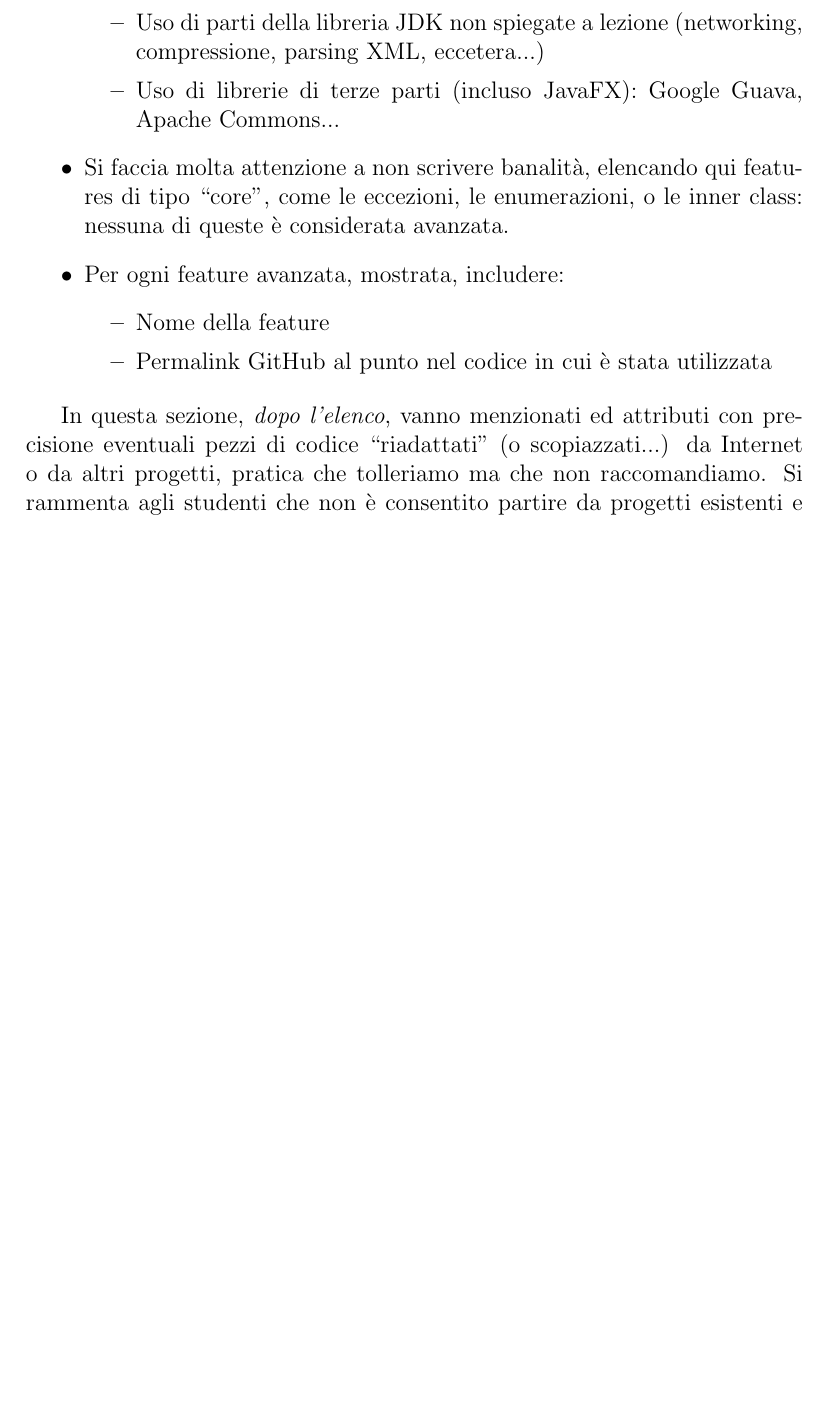
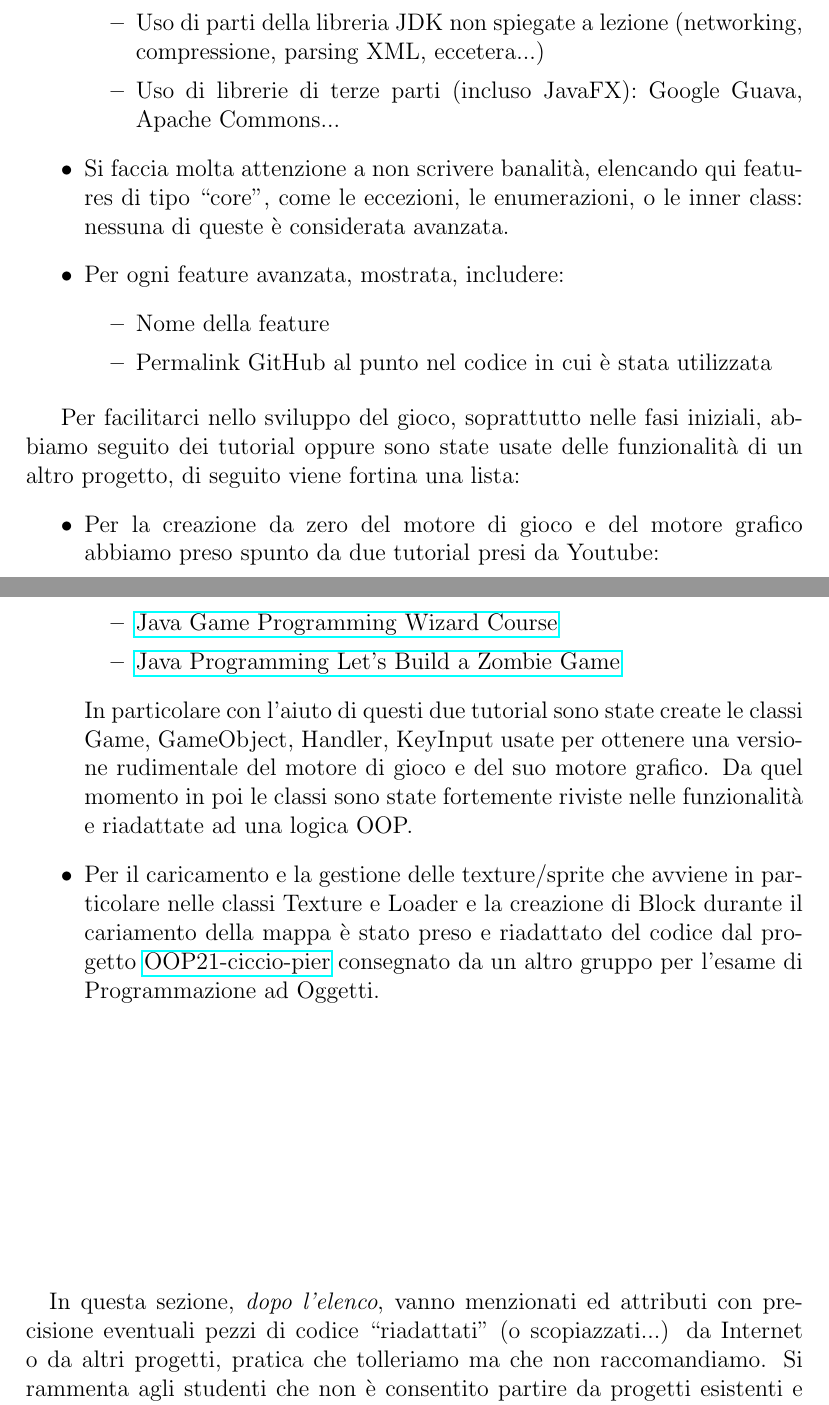
Before and after one commit to Sergio-Dobrianskiy/OOP22-geo-surv, a LaTeX document (report/13-template.tex): part of page 28 of 36 before the commit and two parts of pages 28 and 29 of 37 after it, the two joined at a grey line, cut so that both start at the same text, the shorter picture padded with empty space. Compiled offline with pdfLaTeX.

Commit message:
update BlockType e documentazione

```diff
--- a/report/13-template.tex
+++ b/report/13-template.tex
@@ -668,6 +668,28 @@ che dimostrino proefficienza con funzionalità avanzate del linguaggio e capacit
 	      \end{itemize}
 \end{itemize}
 
+
+Per facilitarci nello sviluppo del gioco, soprattutto nelle fasi iniziali, abbiamo seguito dei tutorial oppure sono state usate delle funzionalità di un altro progetto, di seguito viene fortina una lista:
+\begin{itemize}
+	\item Per la creazione da zero del motore di gioco e del motore grafico abbiamo preso spunto da due tutorial presi da Youtube:
+	 \begin{itemize}
+	 	\item \href{https://www.youtube.com/playlist?list=PLWms45O3n--5vDnNd6aiu1CSWX3JlCU1n}{Java Game Programming Wizard Course}
+	 	\item \href{https://www.youtube.com/playlist?list=PLWms45O3n--5vv69_AlMw23O1Z31CaW1F}{Java Programming Let's Build a Zombie Game}
+	 \end{itemize}
+	 In particolare con l'aiuto di questi due tutorial sono state create le classi Game, GameObject, Handler, KeyInput usate per ottenere una versione rudimentale del motore di gioco e del suo motore grafico.
+	 Da quel momento in poi le classi sono state fortemente riviste nelle funzionalità e riadattate ad una logica OOP.
+
+	 \item Per il caricamento e la gestione delle texture/sprite che avviene in particolare nelle classi Texture e Loader e la creazione di Block durante il cariamento della mappa è stato preso e riadattato del codice dal progetto
+	 \href{https://github.com/Valdi1111/OOP21-ciccio-pier}{OOP21-ciccio-pier} consegnato da un altro gruppo per l'esame di Programmazione ad Oggetti.
+
+\end{itemize}
+
+\paragraph{}
+\paragraph{}
+\paragraph{}
+\paragraph{}
+\paragraph{}
+
 In questa sezione, \textit{dopo l'elenco},
 vanno menzionati ed attributi con precisione eventuali pezzi di codice ``riadattati'' (o scopiazzati...) da Internet o da altri progetti,
 pratica che tolleriamo ma che non raccomandiamo.
```
Also changed, not shown: report/13-template.pdf, 7 other files.
